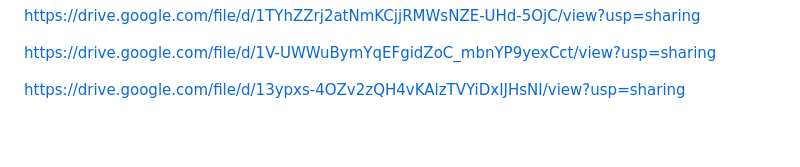
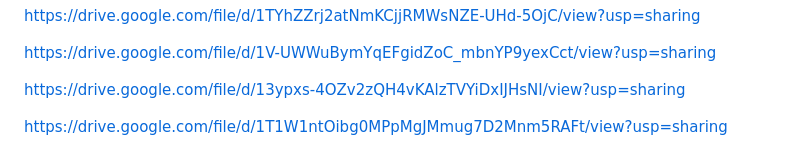
Before and after one commit to vincevision/vincevision.github.io, a Markdown page: tradejournals/if this if that strategy.md, the part around the change. GitHub-like rendering; blank space fills up the shorter version.

Commit message:
Add new resource link to strategy document
Added a new Google Drive link for additional resources.

```diff
--- a/tradejournals/if this if that strategy.md
+++ b/tradejournals/if this if that strategy.md
@@ -311,3 +311,5 @@ https://drive.google.com/file/d/1TYhZZrj2atNmKCjjRMWsNZE-UHd-5OjC/view?usp=shari
 https://drive.google.com/file/d/1V-UWWuBymYqEFgidZoC_mbnYP9yexCct/view?usp=sharing
 
 https://drive.google.com/file/d/13ypxs-4OZv2zQH4vKAlzTVYiDxIJHsNI/view?usp=sharing
+
+https://drive.google.com/file/d/1T1W1ntOibg0MPpMgJMmug7D2Mnm5RAFt/view?usp=sharing
```
